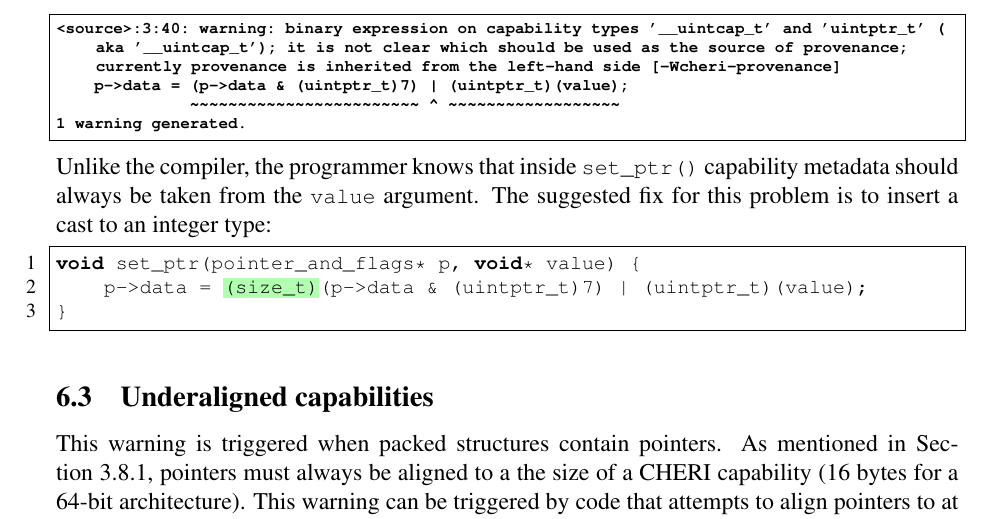
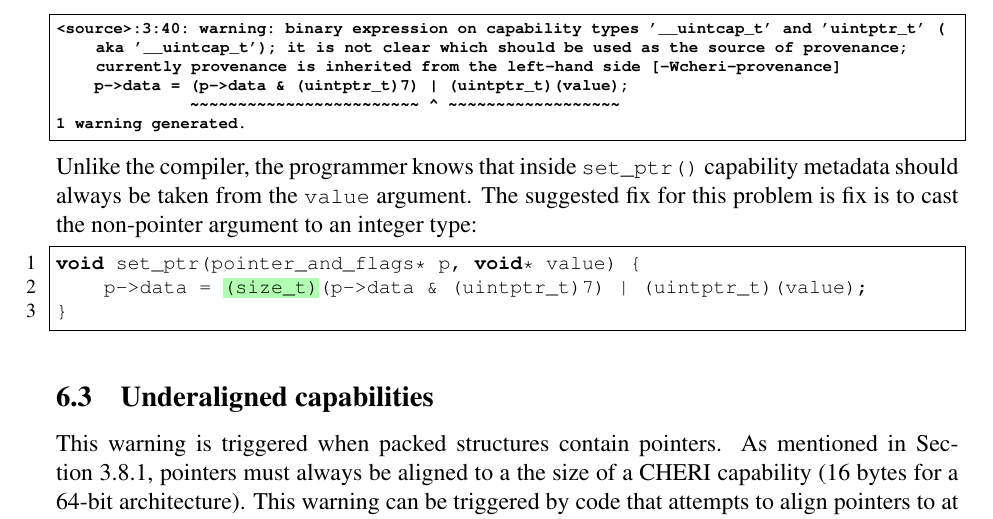
Before and after one commit to CTSRD-CHERI/cheri-c-programming, a LaTeX paper (cheri-c-programming.tex): part of page 24 of 27, cut so that both start at the same text. Compiled offline with pdfLaTeX.

Commit message:
Clarify suggested fix
Wording suggested by @bsdjhb

```diff
--- a/cheri-c-programming.tex
+++ b/cheri-c-programming.tex
@@ -1598,7 +1598,7 @@ void set_flags(pointer_and_flags* p, unsigned flags) {
 
 \noindent
 Unlike the compiler, the programmer knows that inside \cfunc{set\_ptr} capability metadata should always be taken from the \ccode{value} argument.
-The suggested fix for this problem is to insert a cast to an integer type:
+The suggested fix for this problem is fix is to cast the non-pointer argument to an integer type:
 \TikzListingHighlightStartEnd[green]{FixAmbig}
 \begin{clisting}[frame=single,numbers=left]
 void set_ptr(pointer_and_flags* p, void* value) {
```
